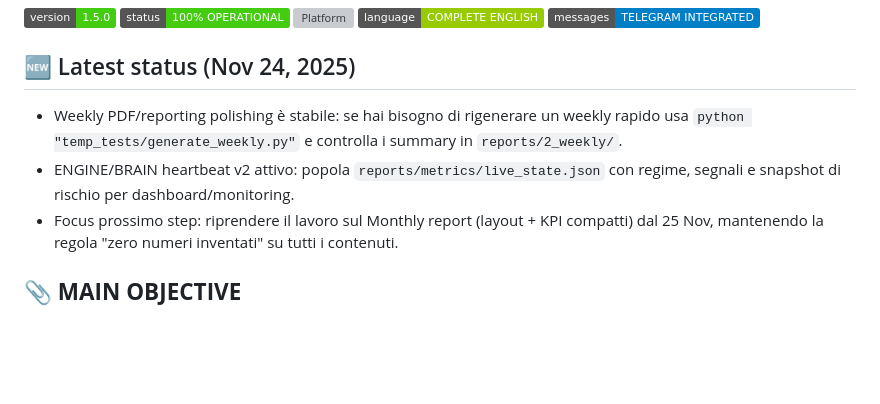
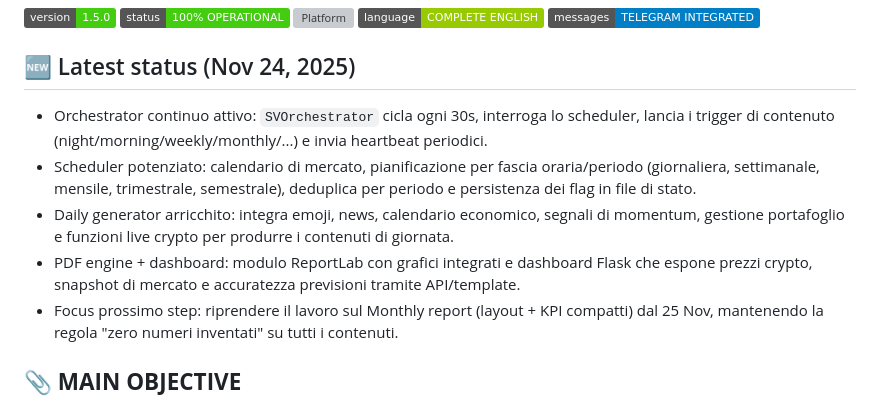
Before and after one commit to airdropbountykiller-hub/sv, a Markdown page: README.md, the part around the change. GitHub-like rendering; badges without logos; blank space fills up the shorter version; grey boxes are pictures that could not be loaded.

Commit message:
Update README and diary with orchestrator status

```diff
--- a/README.md
+++ b/README.md
@@ -7,8 +7,10 @@
 ![Messages](https://img.shields.io/badge/messages-TELEGRAM_INTEGRATED-blue.svg)
 
 ## 🆕 Latest status (Nov 24, 2025)
-- Weekly PDF/reporting polishing è stabile: se hai bisogno di rigenerare un weekly rapido usa `python "temp_tests/generate_weekly.py"` e controlla i summary in `reports/2_weekly/`.
-- ENGINE/BRAIN heartbeat v2 attivo: popola `reports/metrics/live_state.json` con regime, segnali e snapshot di rischio per dashboard/monitoring.
+- Orchestrator continuo attivo: `SVOrchestrator` cicla ogni 30s, interroga lo scheduler, lancia i trigger di contenuto (night/morning/weekly/monthly/...) e invia heartbeat periodici.
+- Scheduler potenziato: calendario di mercato, pianificazione per fascia oraria/periodo (giornaliera, settimanale, mensile, trimestrale, semestrale), deduplica per periodo e persistenza dei flag in file di stato.
+- Daily generator arricchito: integra emoji, news, calendario economico, segnali di momentum, gestione portafoglio e funzioni live crypto per produrre i contenuti di giornata.
+- PDF engine + dashboard: modulo ReportLab con grafici integrati e dashboard Flask che espone prezzi crypto, snapshot di mercato e accuratezza previsioni tramite API/template.
 - Focus prossimo step: riprendere il lavoro sul Monthly report (layout + KPI compatti) dal 25 Nov, mantenendo la regola "zero numeri inventati" su tutti i contenuti.
 
 ## 📎 **MAIN OBJECTIVE**
```
Also changed, not shown: DIARY.md (+7 -1 lines).
